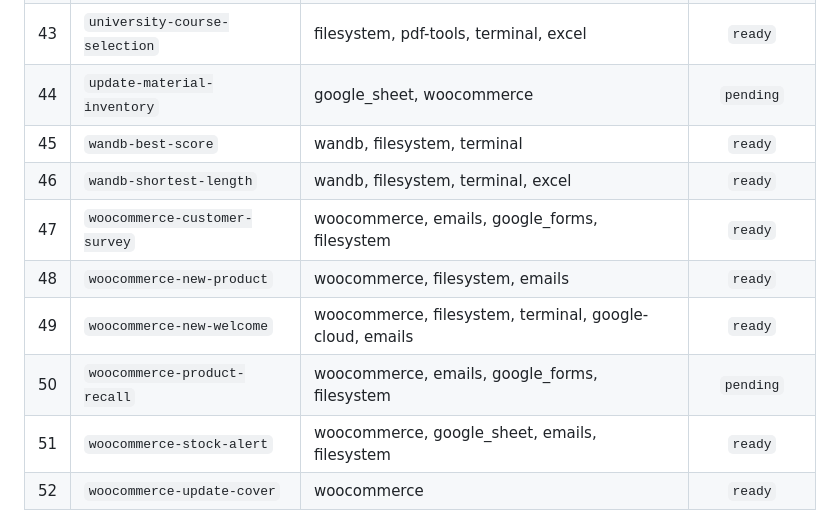
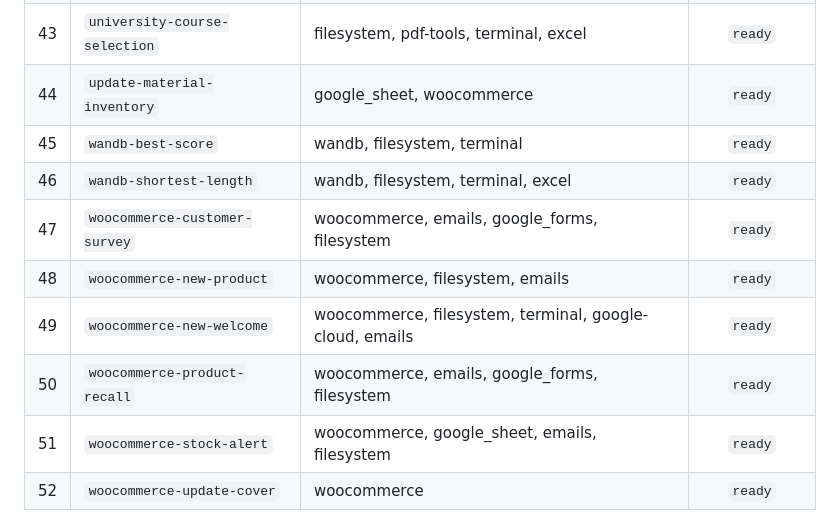
Before and after one commit to Klavis-AI/Toolathlon-mvp, a Markdown page: task_status_in_klavis_sandbox.md, the part around the change. Drawn GitHub-style.

Commit message:
update status

```diff
--- a/task_status_in_klavis_sandbox.md
+++ b/task_status_in_klavis_sandbox.md
@@ -59,13 +59,13 @@
 | 41 | `task-tracker` | github, notion | `pending` |
 | 42 | `travel-expense-reimbursement` | emails, snowflake, pdf-tools, filesystem | `ready` |
 | 43 | `university-course-selection` | filesystem, pdf-tools, terminal, excel | `ready` |
-| 44 | `update-material-inventory` | google_sheet, woocommerce | `pending` |
+| 44 | `update-material-inventory` | google_sheet, woocommerce | `ready` |
 | 45 | `wandb-best-score` | wandb, filesystem, terminal | `ready` |
 | 46 | `wandb-shortest-length` | wandb, filesystem, terminal, excel | `ready` |
 | 47 | `woocommerce-customer-survey` | woocommerce, emails, google_forms, filesystem | `ready` |
 | 48 | `woocommerce-new-product` | woocommerce, filesystem, emails | `ready` |
 | 49 | `woocommerce-new-welcome` | woocommerce, filesystem, terminal, google-cloud, emails | `ready` |
-| 50 | `woocommerce-product-recall` | woocommerce, emails, google_forms, filesystem | `pending` |
+| 50 | `woocommerce-product-recall` | woocommerce, emails, google_forms, filesystem | `ready` |
 | 51 | `woocommerce-stock-alert` | woocommerce, google_sheet, emails, filesystem | `ready` |
 | 52 | `woocommerce-update-cover` | woocommerce | `ready` |
 
```
